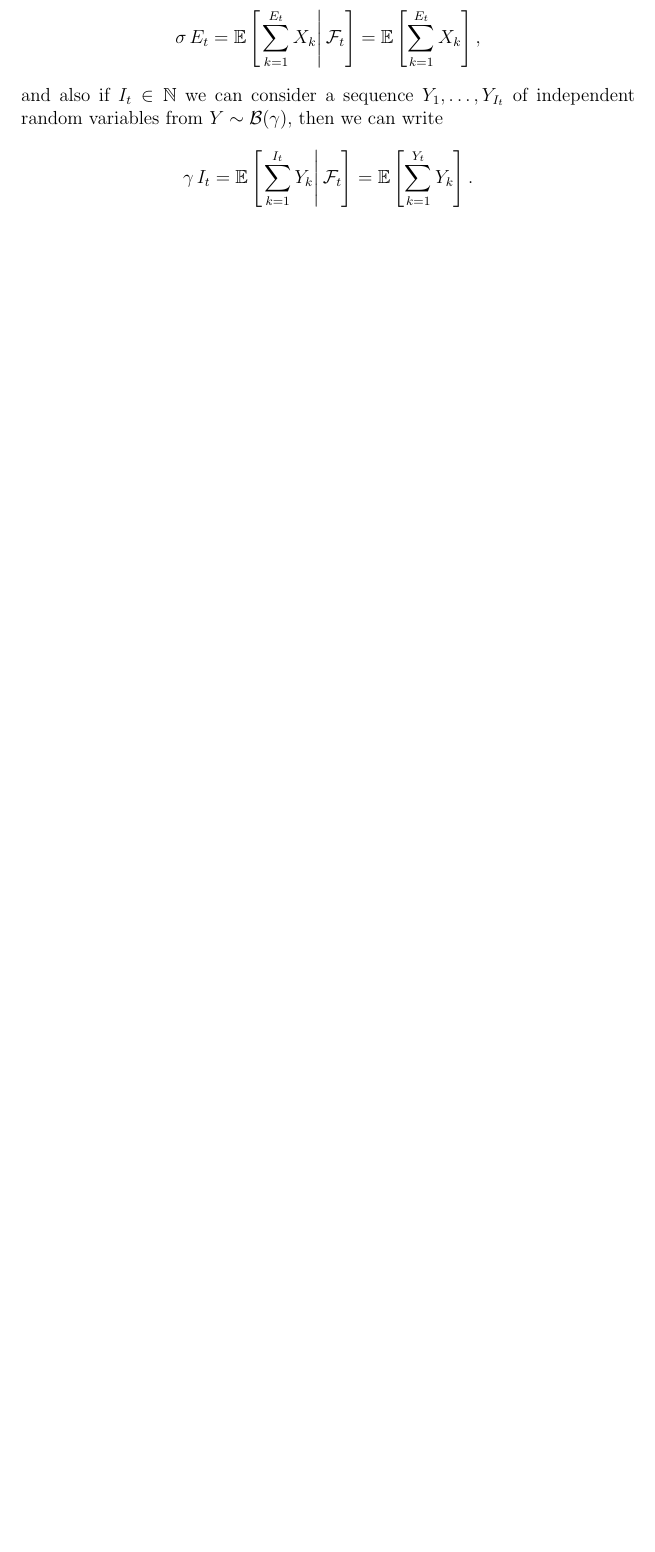
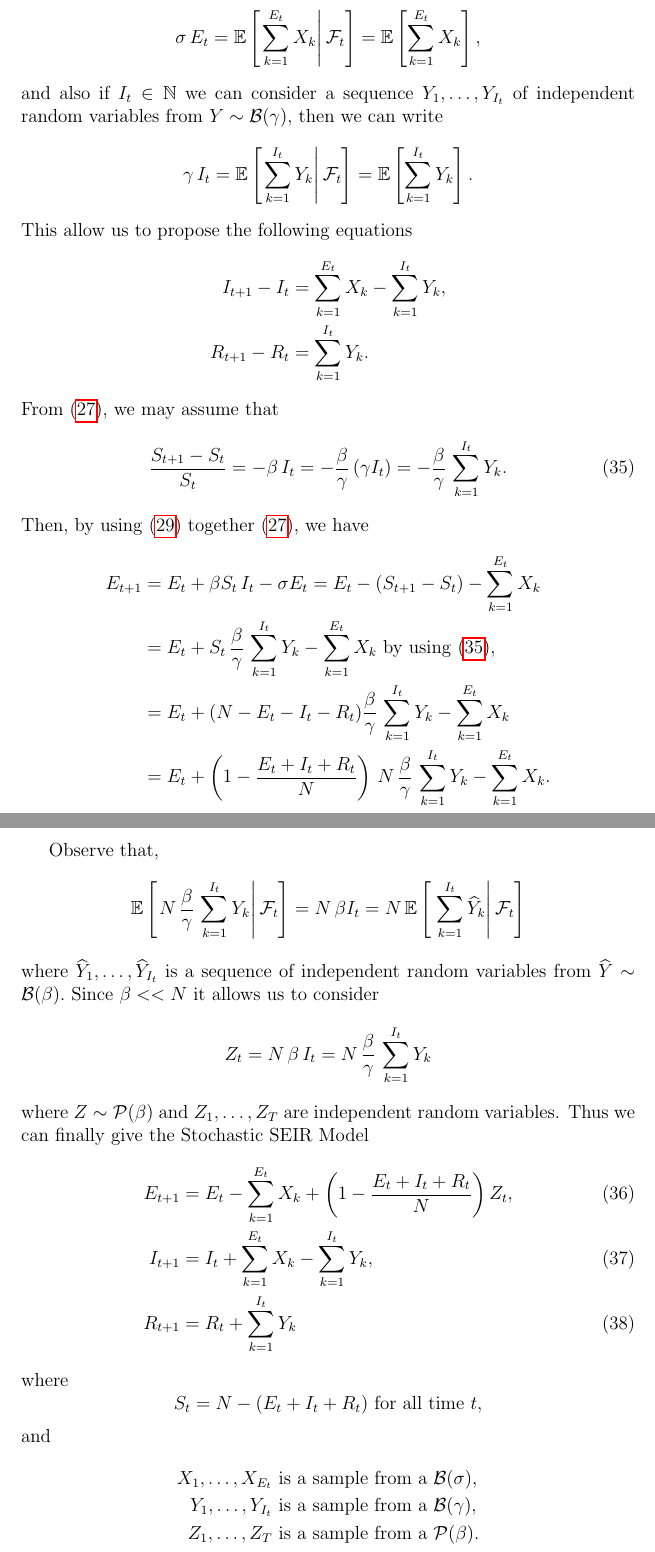
Before and after one commit to afalco/TaskForce19, a LaTeX document (SEIR_Review.tex): part of page 14 of 14 before the commit and two parts of pages 14 and 15 of 15 after it, the two joined at a grey line, cut so that both start at the same text, the shorter picture padded with empty space. Compiled offline with pdfLaTeX.

Commit message:
modified:   SEIR_Review.Rnw 	modified:   SEIR_Review.aux 	modified:   SEIR_Review.fdb_latexmk 	modified:   SEIR_Review.log 	modified:   SEIR_Review.pdf 	modified:   SEIR_Review.synctex.gz 	modified:   SEIR_Review.tex 	modified:   figure/unnamed-chunk-13-1.pdf 	modified:   figure/unnamed-chunk-5-1.pdf 	modified:   figure/unnamed-chunk-9-1.pdf

```diff
--- a/SEIR_Review.tex
+++ b/SEIR_Review.tex
@@ -463,7 +463,52 @@ $$
 and also if $I_t \in \mathbb{N}$ we can consider a sequence $Y_1,\ldots,Y_{I_t}$ of independent random variables from $Y \sim \mathcal{B}(\gamma),$ then we can write
 $$
 \gamma \, I_t = \mathbb{E}\left[\left. \sum_{k=1}^{I_t} Y_{k} \right| \mathcal{F}_t  \right]
-=  \mathbb{E}\left[\sum_{k=1}^{Y_t} Y_{k} \right].
+=  \mathbb{E}\left[\sum_{k=1}^{I_t} Y_{k} \right].
 $$
+This allow us to propose the following equations
+\begin{align*}
+I_{t+1}-I_t & =  \sum_{k=1}^{E_t} X_{k} -  \sum_{k=1}^{I_t} Y_{k},  \\
+R_{t+1}-R_t & =  \sum_{k=1}^{I_t} Y_{k}.
+\end{align*}
+From \eqref{cPSEIR1}, we may assume that
+\begin{equation}\label{exposed}
+\frac{S_{t+1}-S_t}{S_t} =  - \beta \,I_t = -\frac{\beta}{\gamma} \, (\gamma I_t)
+= -\frac{\beta}{\gamma} \, \sum_{k=1}^{I_t} Y_k.
+\end{equation}
+Then, by using \eqref{cPSEIR3} together \eqref{cPSEIR1}, we
+have
+\begin{align*}
+E_{t+1} & = E_t + \beta S_t \,I_t - \sigma E_t = E_t - (S_{t+1}-S_t) - \sum_{k=1}^{E_t} X_{k} \\
+& = E_t + S_t \, \frac{\beta}{\gamma} \, \sum_{k=1}^{I_t} Y_k - \sum_{k=1}^{E_t} X_{k} \text{ by using \eqref{exposed}, } \\
+& =  E_t + (N-E_t-I_t-R_t) \frac{\beta}{\gamma} \, \sum_{k=1}^{I_t} Y_k - \sum_{k=1}^{E_t} X_{k} \\
+& =  E_t + \left(1-\frac{E_t+I_t+R_t}{N}\right)\, N \, \frac{\beta}{\gamma} \, \sum_{k=1}^{I_t} Y_k - \sum_{k=1}^{E_t} X_{k}.
+\end{align*}
 
+Observe that,
+$$
+\mathbb{E}\left[\left.N \, \frac{\beta}{\gamma} \, \sum_{k=1}^{I_t} Y_k  \right| \mathcal{F}_t \right]
+= N \, \beta I_t = N \, \mathbb{E}\left[\left.\, \sum_{k=1}^{I_t} \widehat{Y}_k  \right| \mathcal{F}_t \right]
+$$
+where $\widehat{Y}_1,\ldots,\widehat{Y}_{I_t}$ is a sequence of independent random variables
+from $\widehat{Y} \sim \mathcal{B}( \beta).$ Since $\beta << N$ it allows us to consider
+$$
+Z_t = N \, \beta \, I_t = N \, \frac{\beta}{\gamma} \, \sum_{k=1}^{I_t} Y_k
+$$
+where $Z \sim \mathcal{P}(\beta)$ and $Z_1,\ldots,Z_T$ are independent random variables. Thus we can finally give the Stochastic SEIR Model
+\begin{align}
+E_{t+1} & = E_t - \sum_{k=1}^{E_t} X_{k} + \left( 1- \frac{E_t+I_t+R_t}{N} \right)Z_t, \\
+I_{t+1} & = I_t + \sum_{k=1}^{E_t} X_{k}  - \sum_{k=1}^{I_t} Y_{k}, \\
+R_{t+1} & = R_t + \sum_{k=1}^{I_t} Y_{k}
+\end{align}
+where
+$$
+S_{t} = N-(E_t+I_t+R_t) \text{ for all time }t,
+$$
+and
+\begin{align*}
+X_1,\ldots,X_{E_t} & \text{ is a sample from a } \mathcal{B}(\sigma), \\
+Y_1,\ldots,Y_{I_t} & \text{ is a sample from a } \mathcal{B}(\gamma), \\
+Z_1,\ldots,Z_T & \text{ is a sample from a } \mathcal{P}(\beta).
+\end{align*}
+Here $\mathcal{B}(p)$ denotes a Bernoulli distribution and $\mathcal{P}(\lambda)$ a Poisson distribution.
 \end{document}
```
Also changed, not shown: SEIR_Review.pdf, figure/unnamed-chunk-13-1.pdf, figure/unnamed-chunk-5-1.pdf, figure/unnamed-chunk-9-1.pdf, SEIR_Review.tex (30 more changed lines), 5 other files.
